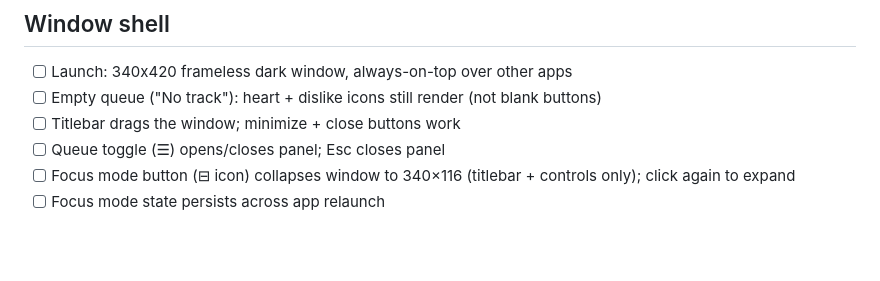
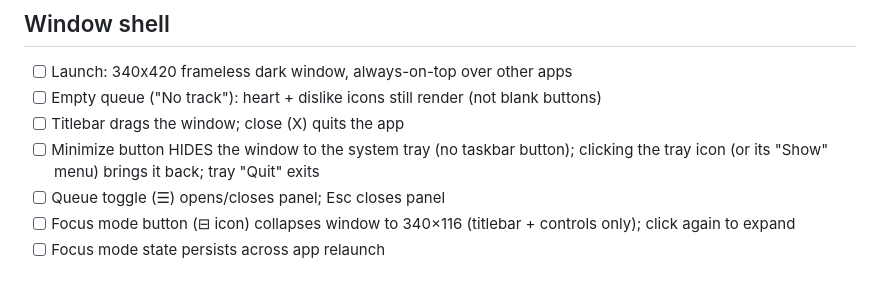
Before and after one commit to docaohieu2808/floatwave, a Markdown page: docs/manual-test-checklist.md, the part around the change. Rendered like a GitHub page; blank space fills up the shorter version.

```diff
--- a/docs/manual-test-checklist.md
+++ b/docs/manual-test-checklist.md
@@ -6,7 +6,9 @@ Run with `npm start`. Automated coverage: `npm run check`, `scripts/verify-app.c
 ## Window shell
 - [ ] Launch: 340x420 frameless dark window, always-on-top over other apps
 - [ ] Empty queue ("No track"): heart + dislike icons still render (not blank buttons)
-- [ ] Titlebar drags the window; minimize + close buttons work
+- [ ] Titlebar drags the window; close (X) quits the app
+- [ ] Minimize button HIDES the window to the system tray (no taskbar button);
+      clicking the tray icon (or its "Show" menu) brings it back; tray "Quit" exits
 - [ ] Queue toggle (☰) opens/closes panel; Esc closes panel
 - [ ] Focus mode button (⊟ icon) collapses window to 340×116 (titlebar + controls only); click again to expand
 - [ ] Focus mode state persists across app relaunch
```
Also changed, not shown: README.md (+2 -1 lines), docs/codebase-summary.md (+4 -2 lines).
